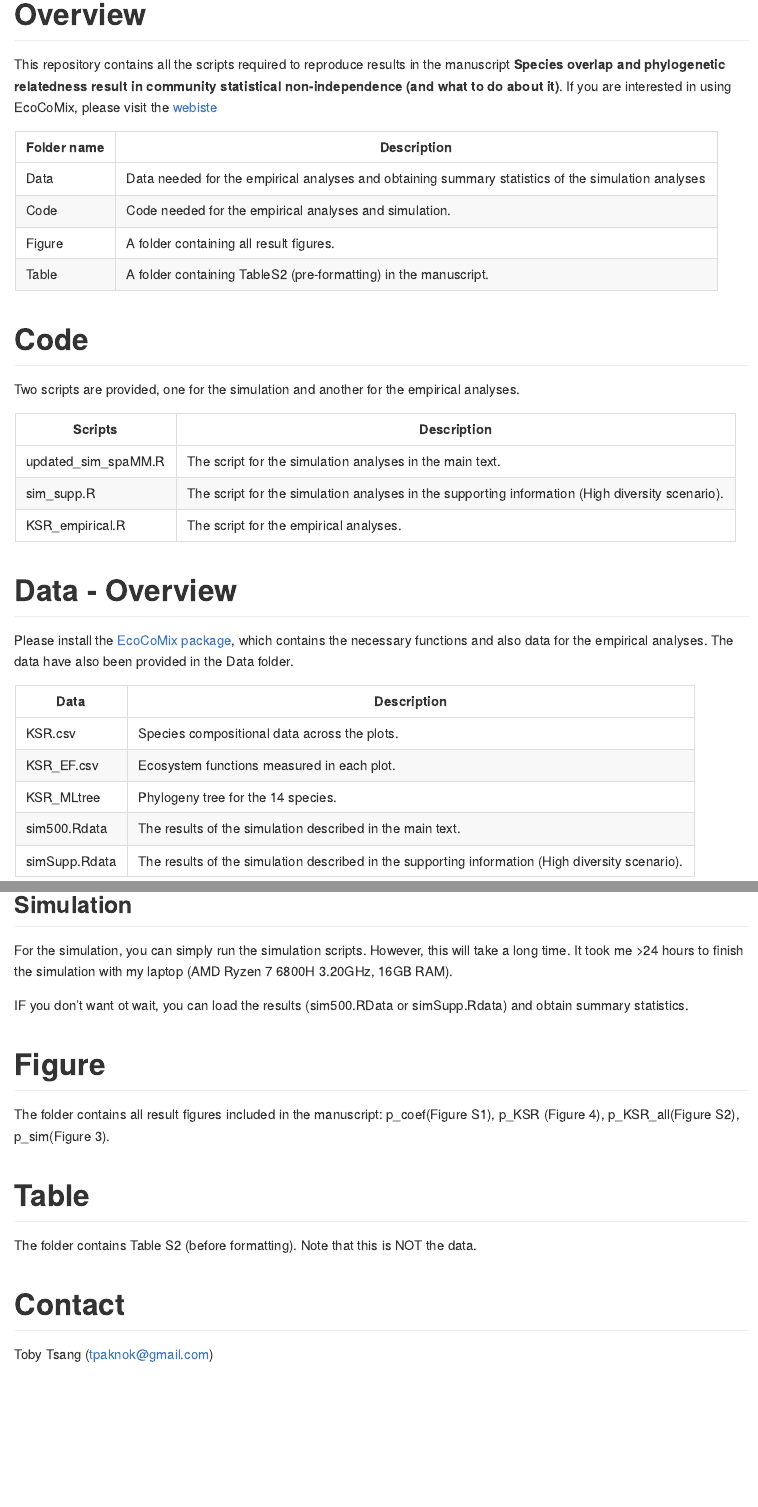
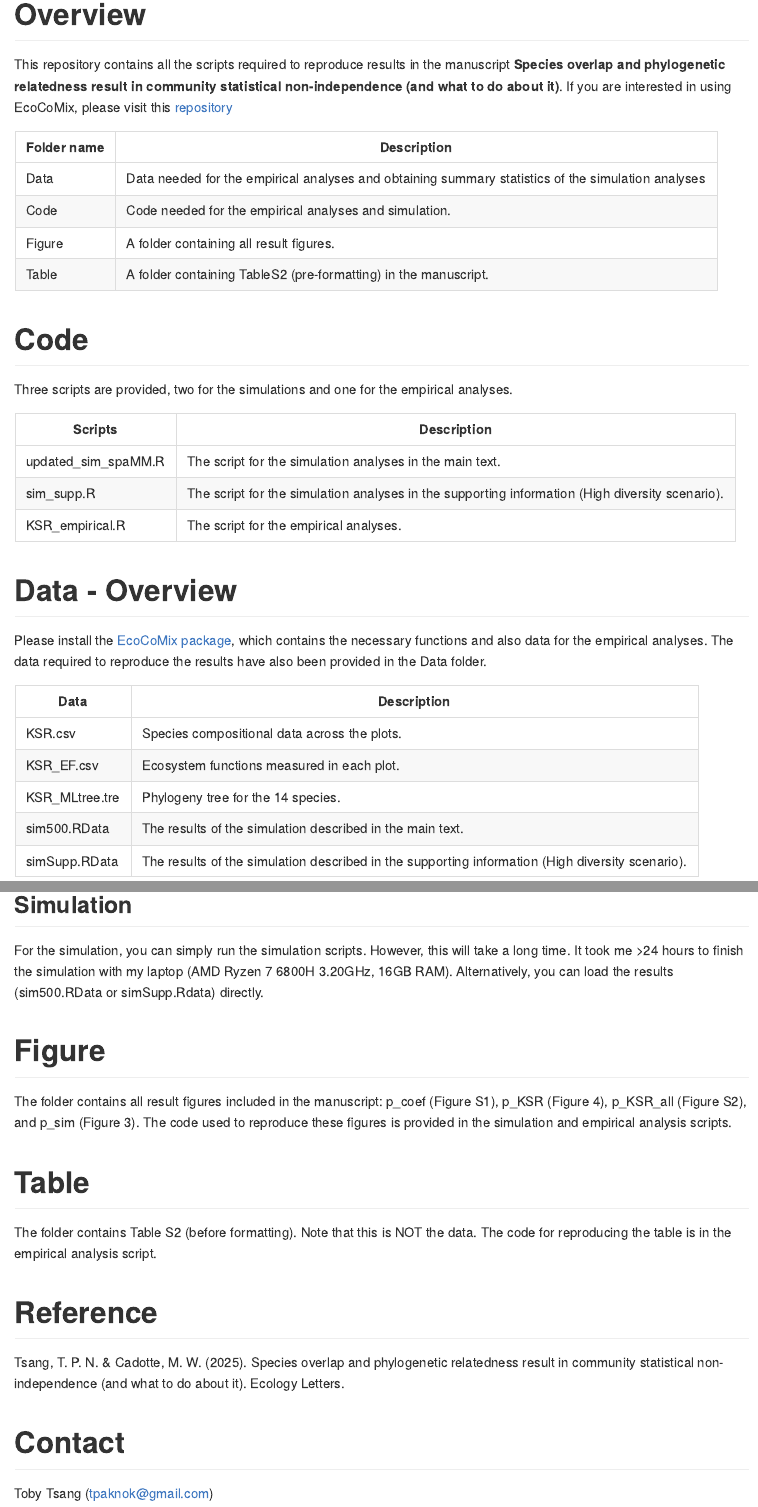
Before and after one commit to tpaknok/BEF_KSR, an R Markdown document (README.Rmd): the page in a window 1100 px wide, from its top, and a second part further down, joined at a grey line. The pictures show the output file README.md that the author committed with the source, drawn offline in the style of GitHub.

Commit message:
updated README

````diff
--- a/README.Rmd
+++ b/README.Rmd
@@ -12,7 +12,7 @@ knitr::opts_chunk$set(
 ```
 
 # Overview
-This repository contains all the scripts required to reproduce results in the manuscript **Species overlap and phylogenetic relatedness result in community statistical non-independence (and what to do about it)**. If you are interested in using EcoCoMix, please visit the [webiste](https://tpaknok.github.io/EcoCoMix/articles/Empirical_single.html)
+This repository contains all the scripts required to reproduce results in the manuscript **Species overlap and phylogenetic relatedness result in community statistical non-independence (and what to do about it)**. If you are interested in using EcoCoMix, please visit this [repository](https://tpaknok.github.io/EcoCoMix/articles/Empirical_single.html)
 
 |Folder name|Description|
 |-----------|-----------|
@@ -22,7 +22,7 @@ This repository contains all the scripts required to reproduce results in the ma
 |Table| A folder containing TableS2 (pre-formatting) in the manuscript.|
 
 # Code
-Two scripts are provided, one for the simulation and another for the empirical analyses.
+Three scripts are provided, two for the simulations and one for the empirical analyses.
 
 |Scripts|Description|
 |---|---|
@@ -31,15 +31,15 @@ Two scripts are provided, one for the simulation and another for the empirical a
 |KSR_empirical.R| The script for the empirical analyses.|
 
 # Data - Overview
-Please install the [EcoCoMix package](https://github.com/tpaknok/EcoCoMix), which contains the necessary functions and also data for the empirical analyses. The data have also been provided in the Data folder.
+Please install the [EcoCoMix package](https://github.com/tpaknok/EcoCoMix), which contains the necessary functions and also data for the empirical analyses. The data required to reproduce the results have also been provided in the Data folder.
 
 |Data|Description|
 |----|-----------|
 |KSR.csv| Species compositional data across the plots.|
 |KSR_EF.csv| Ecosystem functions measured in each plot.|
-|KSR_MLtree| Phylogeny tree for the 14 species.|
-|sim500.Rdata| The results of the simulation described in the main text.|
-|simSupp.Rdata| The results of the simulation described in the supporting information (High diversity scenario).|
+|KSR_MLtree.tre| Phylogeny tree for the 14 species.|
+|sim500.RData| The results of the simulation described in the main text.|
+|simSupp.RData| The results of the simulation described in the supporting information (High diversity scenario).|
 
 ## Data - Species composition
 KSR.csv (or run data(KSR) in R) describes the species composition of each plot (Row: 88 sites, column: 14 species).
@@ -83,15 +83,16 @@ KSR_EF.csv (or data(KSR_EF)) describes the ten ecosystem functions measured in t
 | bug.rich         | Species richness of arthropods                                   |
 
 ## Simulation
-For the simulation, you can simply run the simulation scripts. However, this will take a long time. It took me >24 hours to finish the simulation with my laptop (AMD Ryzen 7 6800H 3.20GHz, 16GB RAM).
-
-IF you don't want ot wait, you can load the results (sim500.RData or simSupp.Rdata) and obtain summary statistics.
+For the simulation, you can simply run the simulation scripts. However, this will take a long time. It took me >24 hours to finish the simulation with my laptop (AMD Ryzen 7 6800H 3.20GHz, 16GB RAM). Alternatively, you can load the results (sim500.RData or simSupp.Rdata) directly.
 
 # Figure
-The folder contains all result figures included in the manuscript: p_coef(Figure S1), p_KSR (Figure 4), p_KSR_all(Figure S2), p_sim (Figure 3). Note that the code to reproduce the figures is in the simulation and empirical analysis scripts.
+The folder contains all result figures included in the manuscript: p_coef (Figure S1), p_KSR (Figure 4), p_KSR_all (Figure S2), and p_sim (Figure 3). The code used to reproduce these figures is provided in the simulation and empirical analysis scripts.
 
 # Table
 The folder contains Table S2 (before formatting). Note that this is NOT the data. The code for reproducing the table is in the empirical analysis script.
 
+# Reference
+Tsang, T. P. N. & Cadotte, M. W. (2025). Species overlap and phylogenetic relatedness result in community statistical non-independence (and what to do about it). Ecology Letters.
+
 # Contact
 Toby Tsang (tpaknok@gmail.com)
````
Also changed, not shown: README.md.
